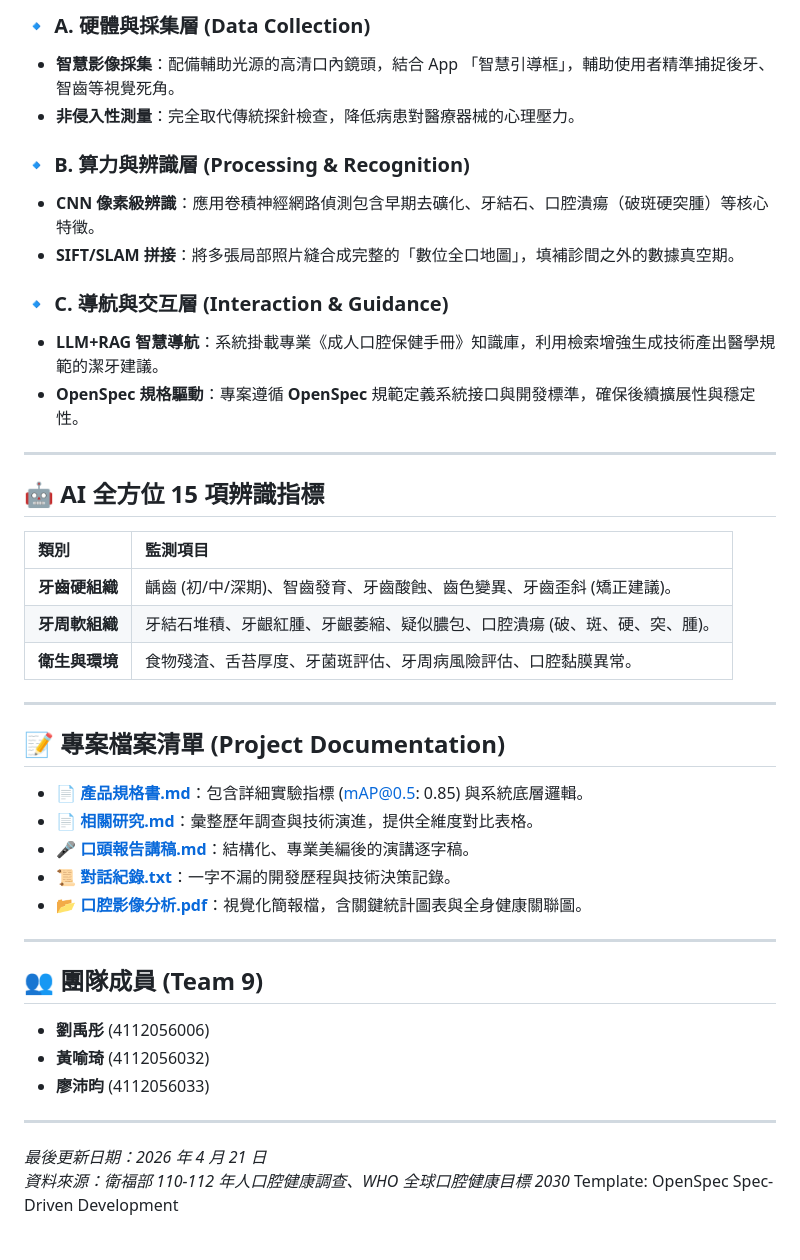
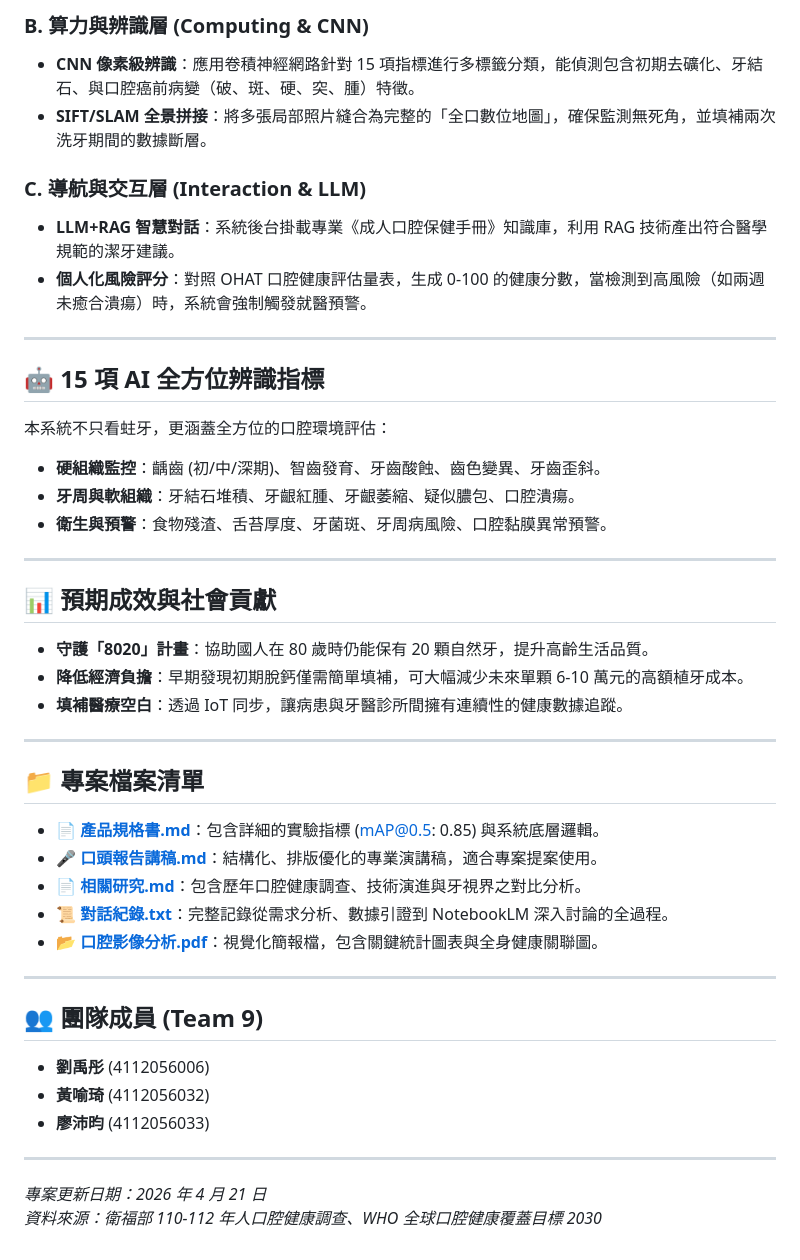
Before and after one commit to liouyutong/0416_Project-Proposal, a Markdown page: README.md, the part around one of its changes. GitHub-like rendering.

Commit message:
Revert README to previous version

```diff
--- a/README.md
+++ b/README.md
@@ -32,34 +25,35 @@ graph TD
 
-### 🔹 A. 硬體與採集層 (Data Collection)
-*   **智慧影像採集**：配備輔助光源的高清口內鏡頭，結合 App 「智慧引導框」，輔助使用者精準捕捉後牙、智齒等視覺死角。
-*   **非侵入性測量**：完全取代傳統探針檢查，降低病患對醫療器械的心理壓力。
+### B. 算力與辨識層 (Computing & CNN)
+*   **CNN 像素級辨識**：應用卷積神經網路針對 15 項指標進行多標籤分類，能偵測包含初期去礦化、牙結石、與口腔癌前病變（破、斑、硬、突、腫）特徵。
+*   **SIFT/SLAM 全景拼接**：將多張局部照片縫合為完整的「全口數位地圖」，確保監測無死角，並填補兩次洗牙期間的數據斷層。
 
-### 🔹 B. 算力與辨識層 (Processing & Recognition)
-*   **CNN 像素級辨識**：應用卷積神經網路偵測包含早期去礦化、牙結石、口腔潰瘍（破斑硬突腫）等核心特徵。
-*   **SIFT/SLAM 拼接**：將多張局部照片縫合成完整的「數位全口地圖」，填補診間之外的數據真空期。
-
-### 🔹 C. 導航與交互層 (Interaction & Guidance)
-*   **LLM+RAG 智慧導航**：系統掛載專業《成人口腔保健手冊》知識庫，利用檢索增強生成技術產出醫學規範的潔牙建議。
-*   **OpenSpec 規格驅動**：專案遵循 **OpenSpec** 規範定義系統接口與開發標準，確保後續擴展性與穩定性。
+### C. 導航與交互層 (Interaction & LLM)
+*   **LLM+RAG 智慧對話**：系統後台掛載專業《成人口腔保健手冊》知識庫，利用 RAG 技術產出符合醫學規範的潔牙建議。
+*   **個人化風險評分**：對照 OHAT 口腔健康評估量表，生成 0-100 的健康分數，當檢測到高風險（如兩週未癒合潰瘍）時，系統會強制觸發就醫預警。
 
 ---
 
-## 🤖 AI 全方位 15 項辨識指標
-
-| 類別 | 監測項目 |
-| :--- | :--- |
-| **牙齒硬組織** | 齲齒 (初/中/深期)、智齒發育、牙齒酸蝕、齒色變異、牙齒歪斜 (矯正建議)。 |
-| **牙周軟組織** | 牙結石堆積、牙齦紅腫、牙齦萎縮、疑似膿包、口腔潰瘍 (破、斑、硬、突、腫)。 |
-| **衛生與環境** | 食物殘渣、舌苔厚度、牙菌斑評估、牙周病風險評估、口腔黏膜異常。 |
+## 🤖 15 項 AI 全方位辨識指標
+本系統不只看蛀牙，更涵蓋全方位的口腔環境評估：
+*   **硬組織監控**：齲齒 (初/中/深期)、智齒發育、牙齒酸蝕、齒色變異、牙齒歪斜。
+*   **牙周與軟組織**：牙結石堆積、牙齦紅腫、牙齦萎縮、疑似膿包、口腔潰瘍。
+*   **衛生與預警**：食物殘渣、舌苔厚度、牙菌斑、牙周病風險、口腔黏膜異常預警。
 
 ---
 
-## 📝 專案檔案清單 (Project Documentation)
-*   📄 **[產品規格書.md](./產品規格書.md)**：包含詳細實驗指標 (mAP@0.5: 0.85) 與系統底層邏輯。
-*   📄 **[相關研究.md](./相關研究.md)**：彙整歷年調查與技術演進，提供全維度對比表格。
-*   🎤 **[口頭報告講稿.md](./口頭報告講稿.md)**：結構化、專業美編後的演講逐字稿。
-*   📜 **[對話紀錄.txt](./對話紀錄.txt)**：一字不漏的開發歷程與技術決策記錄。
-*   📂 **[口腔影像分析.pdf](./口腔影像分析.pdf)**：視覺化簡報檔，含關鍵統計圖表與全身健康關聯圖。
+## 📊 預期成效與社會貢獻
+*   **守護「8020」計畫**：協助國人在 80 歲時仍能保有 20 顆自然牙，提升高齡生活品質。
+*   **降低經濟負擔**：早期發現初期脫鈣僅需簡單填補，可大幅減少未來單顆 6-10 萬元的高額植牙成本。
+*   **填補醫療空白**：透過 IoT 同步，讓病患與牙醫診所間擁有連續性的健康數據追蹤。
+
+---
+
+## 📁 專案檔案清單
+*   📄 **[產品規格書.md](./產品規格書.md)**：包含詳細的實驗指標 (mAP@0.5: 0.85) 與系統底層邏輯。
+*   🎤 **[口頭報告講稿.md](./口頭報告講稿.md)**：結構化、排版優化的專業演講稿，適合專案提案使用。
+*   📄 **[相關研究.md](./相關研究.md)**：包含歷年口腔健康調查、技術演進與牙視界之對比分析。
+*   📜 **[對話紀錄.txt](./對話紀錄.txt)**：完整記錄從需求分析、數據引證到 NotebookLM 深入討論的全過程。
+*   📂 **[口腔影像分析.pdf](./口腔影像分析.pdf)**：視覺化簡報檔，包含關鍵統計圖表與全身健康關聯圖。
 
 ---
 
@@ -69,6 +63,5 @@ graph TD
 *   **廖沛昀** (4112056033)
 
 ---
-*最後更新日期：2026 年 4 月 21 日*
-*資料來源：衛福部 110-112 年人口腔健康調查、WHO 全球口腔健康目標 2030*
-Template: OpenSpec Spec-Driven Development
+*專案更新日期：2026 年 4 月 21 日*
+*資料來源：衛福部 110-112 年人口腔健康調查、WHO 全球口腔健康覆蓋目標 2030*
```
Also changed, not shown: other parts of README.md (+12 -19 lines).
